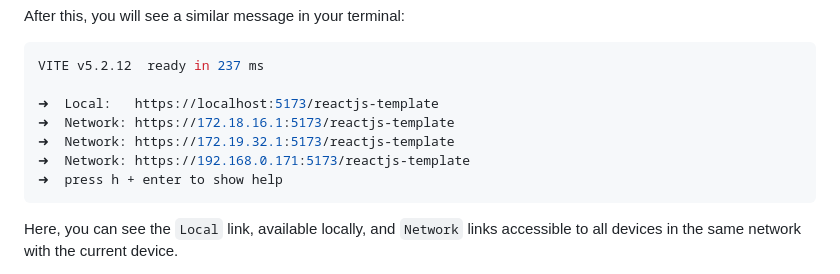
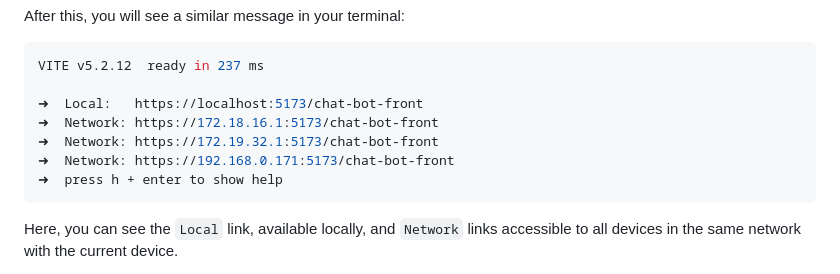
Before and after one commit to Prodvizhenie-life/chat-bot-front, a Markdown page: README.md, the part around the change. Drawn GitHub-style.

Commit message:
Add new path app for readme.md

````diff
--- a/README.md
+++ b/README.md
@@ -70,10 +70,10 @@ After this, you will see a similar message in your terminal:
 ```bash
 VITE v5.2.12  ready in 237 ms
 
-➜  Local:   https://localhost:5173/reactjs-template
-➜  Network: https://172.18.16.1:5173/reactjs-template
-➜  Network: https://172.19.32.1:5173/reactjs-template
-➜  Network: https://192.168.0.171:5173/reactjs-template
+➜  Local:   https://localhost:5173/chat-bot-front
+➜  Network: https://172.18.16.1:5173/chat-bot-front
+➜  Network: https://172.19.32.1:5173/chat-bot-front
+➜  Network: https://192.168.0.171:5173/chat-bot-front
 ➜  press h + enter to show help
 ```
 
````
